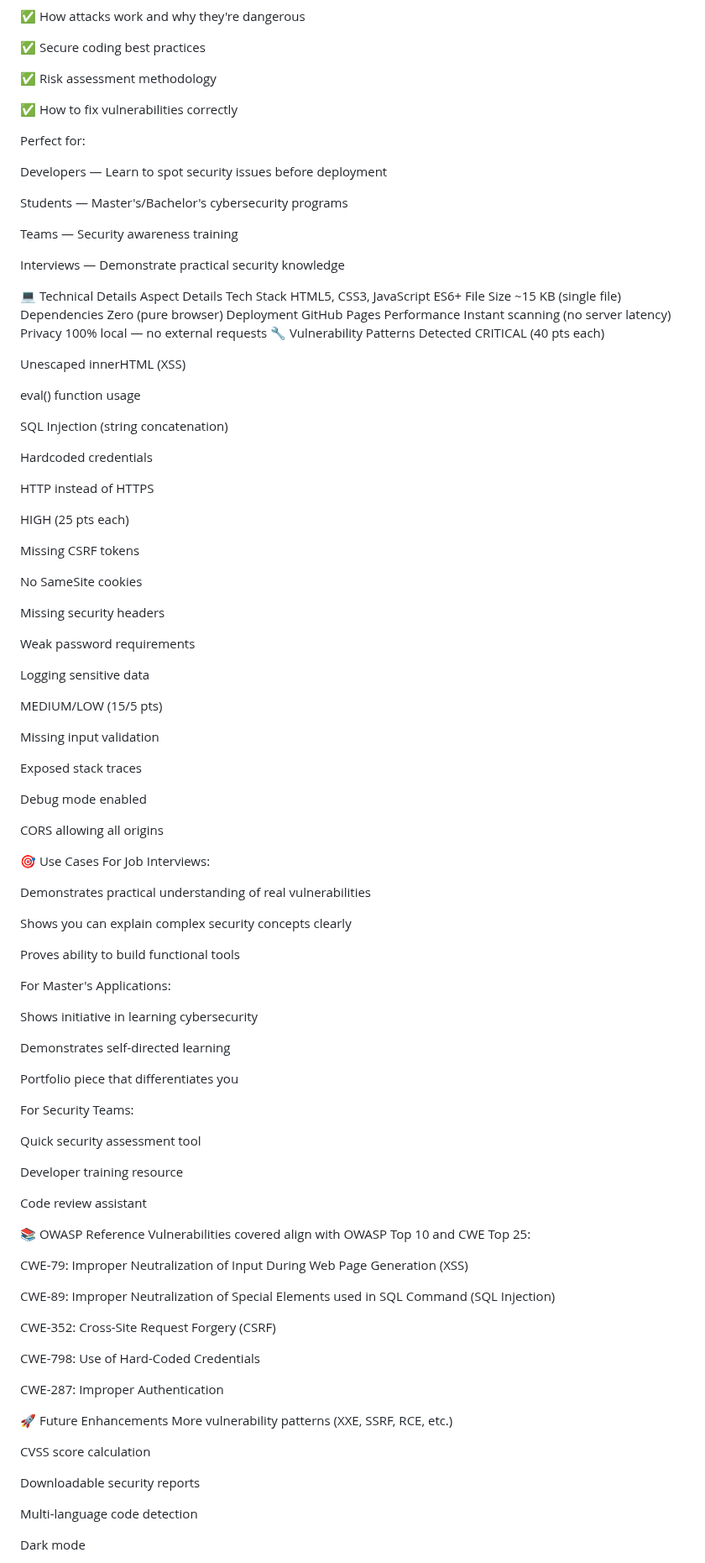
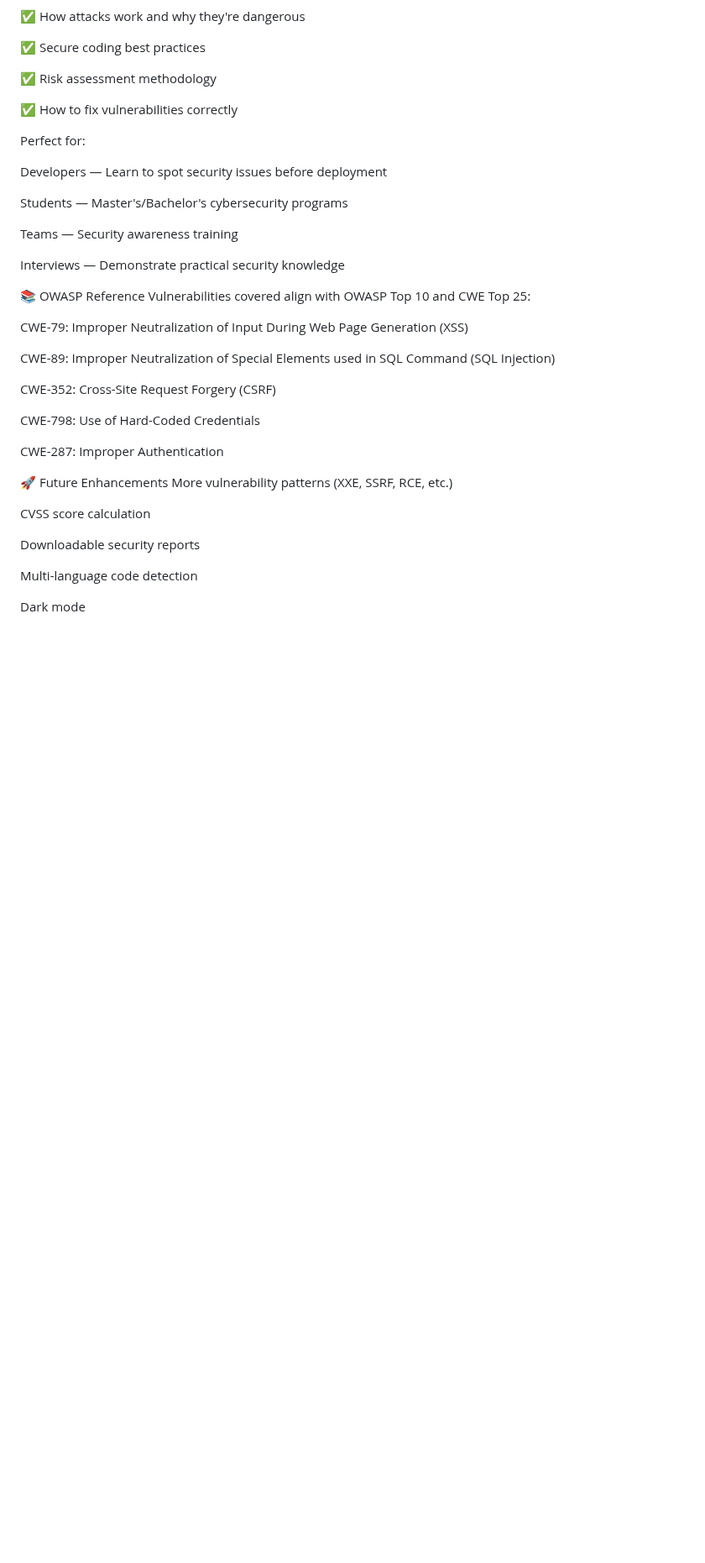
Before and after one commit to fardin-pranto43/web-vuln-scanner, a Markdown page: README.md, the part around one of its changes. Shown at 84% size. Rendered like a GitHub page; blank space fills up the shorter version.

```diff
--- a/README.md
+++ b/README.md
@@ -80,73 +80,6 @@ Teams — Security awareness training
 
 Interviews — Demonstrate practical security knowledge
 
-💻 Technical Details
-Aspect	Details
-Tech Stack	HTML5, CSS3, JavaScript ES6+
-File Size	~15 KB (single file)
-Dependencies	Zero (pure browser)
-Deployment	GitHub Pages
-Performance	Instant scanning (no server latency)
-Privacy	100% local — no external requests
-🔧 Vulnerability Patterns Detected
-CRITICAL (40 pts each)
-
-Unescaped innerHTML (XSS)
-
-eval() function usage
-
-SQL Injection (string concatenation)
-
-Hardcoded credentials
-
-HTTP instead of HTTPS
-
-HIGH (25 pts each)
-
-Missing CSRF tokens
-
-No SameSite cookies
-
-Missing security headers
-
-Weak password requirements
-
-Logging sensitive data
-
-MEDIUM/LOW (15/5 pts)
-
-Missing input validation
-
-Exposed stack traces
-
-Debug mode enabled
-
-CORS allowing all origins
-
-🎯 Use Cases
-For Job Interviews:
-
-Demonstrates practical understanding of real vulnerabilities
-
-Shows you can explain complex security concepts clearly
-
-Proves ability to build functional tools
-
-For Master's Applications:
-
-Shows initiative in learning cybersecurity
-
-Demonstrates self-directed learning
-
-Portfolio piece that differentiates you
-
-For Security Teams:
-
-Quick security assessment tool
-
-Developer training resource
-
-Code review assistant
 
 📚 OWASP Reference
 Vulnerabilities covered align with OWASP Top 10 and CWE Top 25:
```
Also changed, not shown: other parts of README.md (+2 -3 lines).
